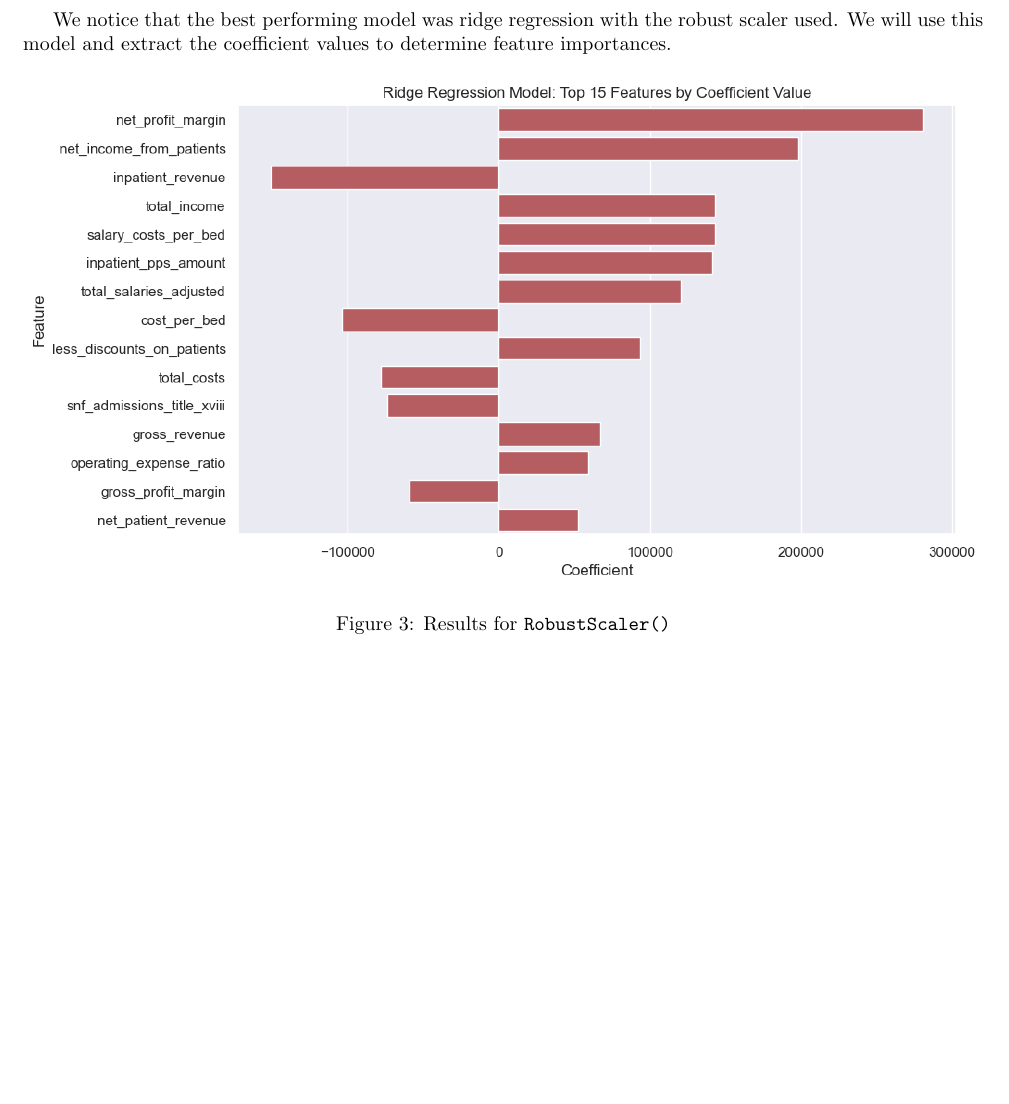
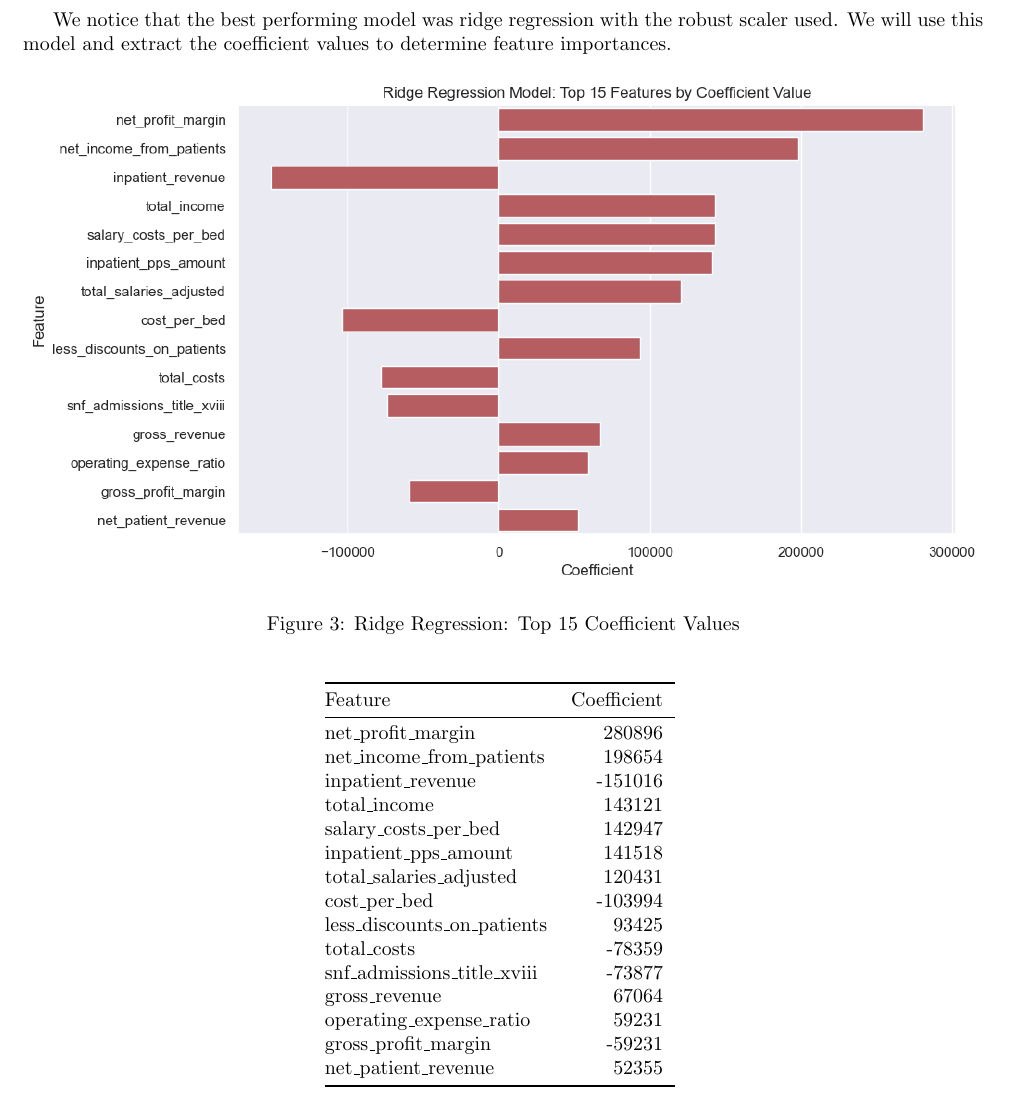
Before and after one commit to Musiik-fn/620-Project-Codebase, a LaTeX document (Codebase/Report/Final Report/620_Project_Report.tex): part of page 11 of 12, cut so that both start at the same text, the shorter picture padded with empty space. Compiled offline with pdfLaTeX.

Commit message:
code refactoring and coefficients added to section analysis

```diff
--- a/Codebase/Report/Final Report/620_Project_Report.tex
+++ b/Codebase/Report/Final Report/620_Project_Report.tex
@@ -465,11 +465,37 @@ We notice that the best performing model was ridge regression with the robust sc
 \begin{figure}[htbp]
 \centering
 \includegraphics[width=\linewidth]{Images/feat_importance.png}
-\caption{Results for \texttt{RobustScaler()}}
+\caption{Ridge Regression: Top 15 Coefficient Values}
 \label{fig:Robust Scaler Results}
 \end{figure}
 
 
+
+\begin{table}[ht]
+\centering
+\begin{tabular}{@{}lrr@{}}
+\toprule
+{Feature} & {Coefficient} \\
+\midrule
+net\_profit\_margin & 280896 \\
+net\_income\_from\_patients & 198654 \\
+inpatient\_revenue & -151016 \\
+total\_income & 143121 \\
+salary\_costs\_per\_bed & 142947 \\
+inpatient\_pps\_amount & 141518 \\
+total\_salaries\_adjusted & 120431 \\
+cost\_per\_bed & -103994 \\
+less\_discounts\_on\_patients & 93425 \\
+total\_costs & -78359 \\
+snf\_admissions\_title\_xviii & -73877 \\
+gross\_revenue & 67064 \\
+operating\_expense\_ratio & 59231 \\
+gross\_profit\_margin & -59231 \\
+net\_patient\_revenue & 52355 \\
+\bottomrule
+\end{tabular}
+\label{tab:model_performance robust}
+\end{table}
 
 \pagebreak
 %-------------------END: Analysis and Findings------------------------------------
```
Also changed, not shown: Codebase/Report/Final Report/620_Project_Report.pdf, 6 other files.
